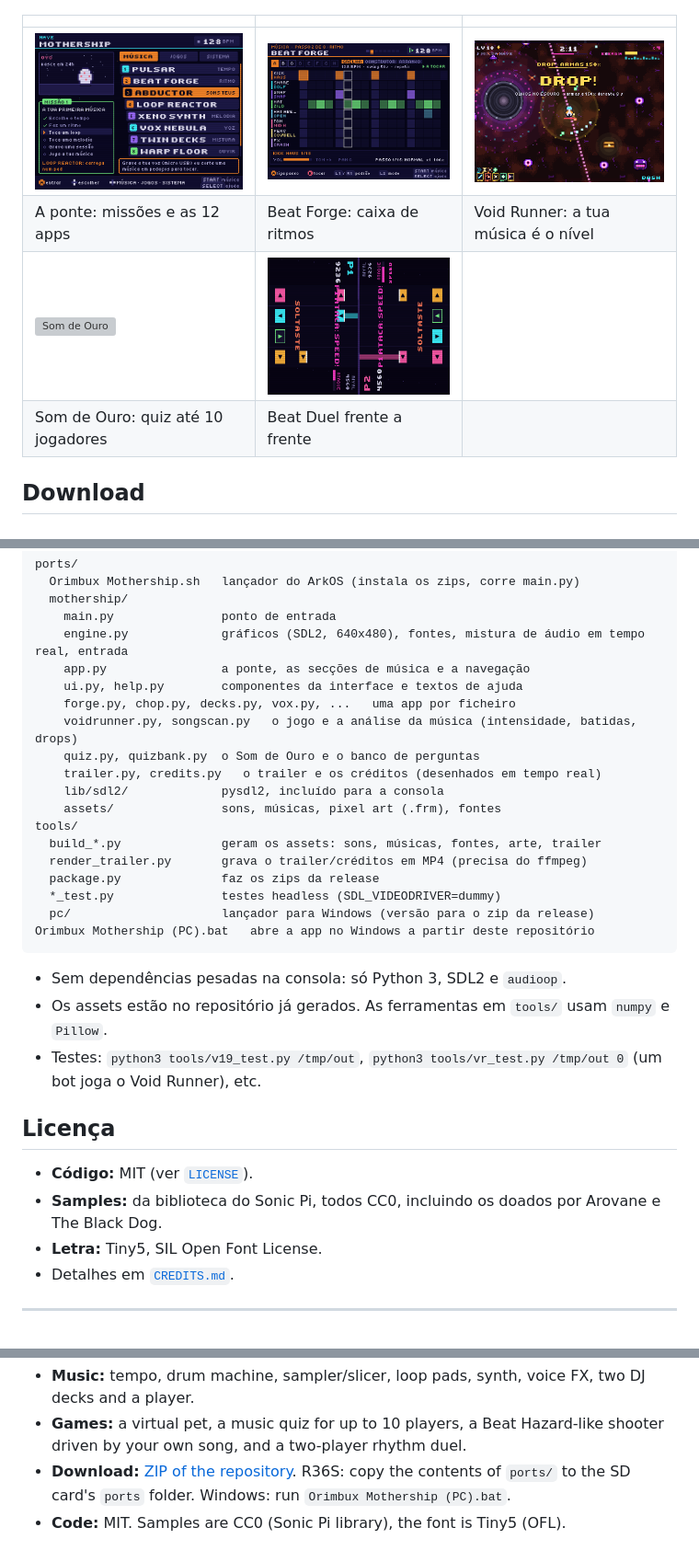
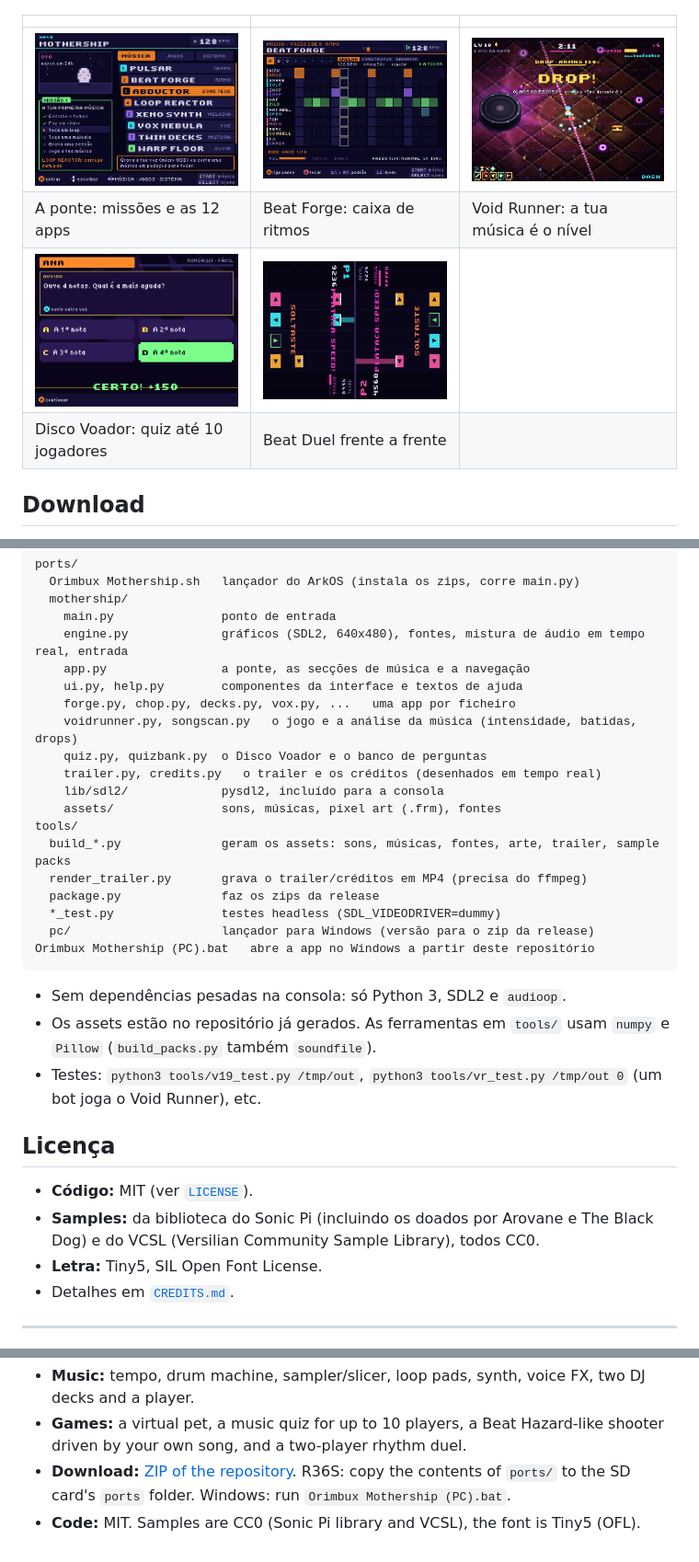
Before and after one commit to GiuseppeLomb/Orimbux-Mothership-R36S, a Markdown page: README.md, 3 parts joined by grey strips. Shown at 92% size. Drawn GitHub-style; pictures changed too: docs/void_runner.png; grey boxes are pictures that could not be loaded.

````diff
--- a/README.md
+++ b/README.md
@@ -9,8 +9,8 @@ Também corre no PC. Escrita em Python + SDL2, com a interface em português.
 |---|---|---|
 | ![Ponte](docs/ponte.png) | ![Beat Forge](docs/beat_forge.png) | ![Void Runner](docs/void_runner.png) |
 | A ponte: missões e as 12 apps | Beat Forge: caixa de ritmos | Void Runner: a tua música é o nível |
-| ![Som de Ouro](docs/som_de_ouro_festa.png) | ![Beat Duel](docs/beat_duel_frente_a_frente.png) | |
-| Som de Ouro: quiz até 10 jogadores | Beat Duel frente a frente | |
+| ![Disco Voador](docs/disco_voador_festa.png) | ![Beat Duel](docs/beat_duel_frente_a_frente.png) | |
+| Disco Voador: quiz até 10 jogadores | Beat Duel frente a frente | |
 
 ## Download
 
@@ -75,12 +75,12 @@ ports/
     ui.py, help.py        componentes da interface e textos de ajuda
     forge.py, chop.py, decks.py, vox.py, ...   uma app por ficheiro
     voidrunner.py, songscan.py   o jogo e a análise da música (intensidade, batidas, drops)
-    quiz.py, quizbank.py  o Som de Ouro e o banco de perguntas
+    quiz.py, quizbank.py  o Disco Voador e o banco de perguntas
     trailer.py, credits.py   o trailer e os créditos (desenhados em tempo real)
     lib/sdl2/             pysdl2, incluído para a consola
     assets/               sons, músicas, pixel art (.frm), fontes
 tools/
-  build_*.py              geram os assets: sons, músicas, fontes, arte, trailer
+  build_*.py              geram os assets: sons, músicas, fontes, arte, trailer, sample packs
   render_trailer.py       grava o trailer/créditos em MP4 (precisa do ffmpeg)
   package.py              faz os zips da release
   *_test.py               testes headless (SDL_VIDEODRIVER=dummy)
@@ -89,13 +89,13 @@ Orimbux Mothership (PC).bat   abre a app no Windows a partir deste repositório
 ```
 
 - Sem dependências pesadas na consola: só Python 3, SDL2 e `audioop`.
-- Os assets estão no repositório já gerados. As ferramentas em `tools/` usam `numpy` e `Pillow`.
+- Os assets estão no repositório já gerados. As ferramentas em `tools/` usam `numpy` e `Pillow` (`build_packs.py` também `soundfile`).
 - Testes: `python3 tools/v19_test.py /tmp/out`, `python3 tools/vr_test.py /tmp/out 0` (um bot joga o Void Runner), etc.
 
 ## Licença
 
 - **Código:** MIT (ver [`LICENSE`](LICENSE)).
-- **Samples:** da biblioteca do Sonic Pi, todos CC0, incluindo os doados por Arovane e The Black Dog.
+- **Samples:** da biblioteca do Sonic Pi (incluindo os doados por Arovane e The Black Dog) e do VCSL (Versilian Community Sample Library), todos CC0.
 - **Letra:** Tiny5, SIL Open Font License.
 - Detalhes em [`CREDITS.md`](CREDITS.md).
 
@@ -108,4 +108,4 @@ ORIMBUX MOTHERSHIP is a set of 12 music and game apps for the R36S handheld (Ark
 - **Music:** tempo, drum machine, sampler/slicer, loop pads, synth, voice FX, two DJ decks and a player.
 - **Games:** a virtual pet, a music quiz for up to 10 players, a Beat Hazard-like shooter driven by your own song, and a two-player rhythm duel.
 - **Download:** [ZIP of the repository](https://github.com/GiuseppeLomb/Orimbux-Mothership-R36S/archive/refs/heads/main.zip). R36S: copy the contents of `ports/` to the SD card's `ports` folder. Windows: run `Orimbux Mothership (PC).bat`.
-- **Code:** MIT. Samples are CC0 (Sonic Pi library), the font is Tiny5 (OFL).
+- **Code:** MIT. Samples are CC0 (Sonic Pi library and VCSL), the font is Tiny5 (OFL).
````
Also changed, not shown: other parts of README.md (+3 -3 lines), CREDITS.md (+1 -1 lines), 2 other files.
